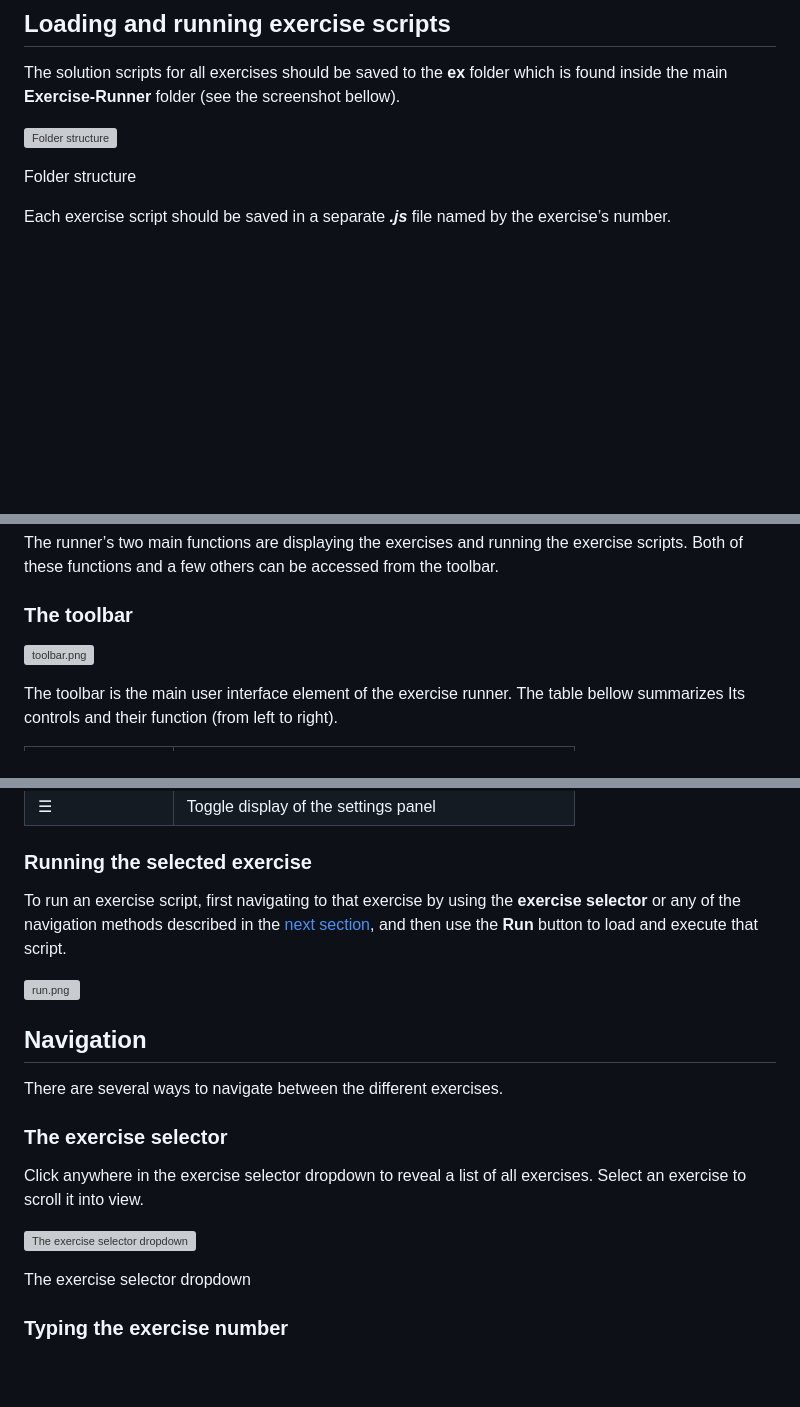
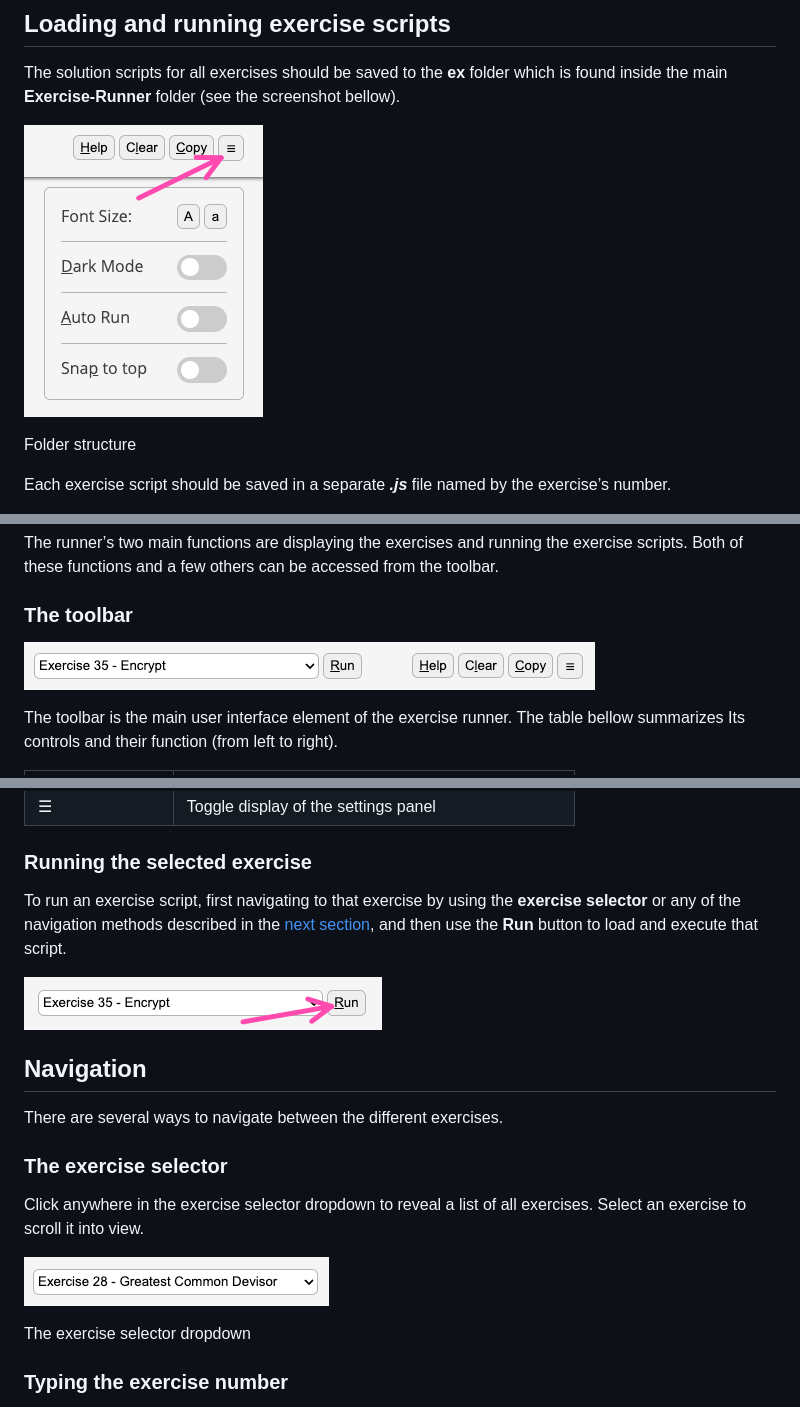
Before and after one commit to shrfrn/Exercise-Runner, a Markdown page: README.md, 3 parts joined by grey strips. Rendered like a GitHub page; pictures changed too: assets/readme-img/ex-selector.png (added), assets/readme-img/run-btn.png (added), assets/readme-img/settings.png (added); blank space fills up the shorter version; grey boxes are pictures that could not be loaded.

Commit message:
Added readme images and fixed readme hyperlinks

```diff
--- a/README.md
+++ b/README.md
@@ -27,7 +27,7 @@ If you do not see the **Open with Live Server** option in the menu - you probabl
 
 The solution scripts for all exercises should be saved to the **ex** folder which is found inside the main **Exercise-Runner** folder (see the screenshot bellow).
 
-![Folder structure](Exercise%20Runner%20-%20User%20Manual%20a4e853d8051344d19b99bcf0440cdcc7/finder.png)
+![Folder structure](./assets/readme-img/settings.png)
 
 Folder structure
 
@@ -41,7 +41,7 @@ The runner’s two main functions are displaying the exercises and running the e
 
 ### The toolbar
 
-![toolbar.png](Exercise%20Runner%20-%20User%20Manual%20a4e853d8051344d19b99bcf0440cdcc7/toolbar.png)
+![toolbar.png](./assets/readme-img/toolbar.png)
 
 The toolbar is the main user interface element of the exercise runner. The table bellow summarizes Its controls and their function (from left to right).
 
@@ -60,5 +60,5 @@ To run an exercise script, first navigating to that exercise by using the **exer
 
-![run.png](Exercise%20Runner%20-%20User%20Manual%20a4e853d8051344d19b99bcf0440cdcc7/run.png)
+![run.png](./assets/readme-img/run-btn.png)
 
 ## Navigation
 
@@ -68,7 +68,7 @@ There are several ways to navigate between the different exercises.
 
 Click anywhere in the exercise selector dropdown to reveal a list of all exercises. Select an exercise to scroll it into view.
 
-![The exercise selector dropdown](Exercise%20Runner%20-%20User%20Manual%20a4e853d8051344d19b99bcf0440cdcc7/wxsel.png)
+![The exercise selector dropdown](/assets/readme-img/ex-selector.png)
 
 The exercise selector dropdown
 
```
Also changed, not shown: other parts of README.md (+3 -3 lines), assets/readme-img/finder.png (added).
